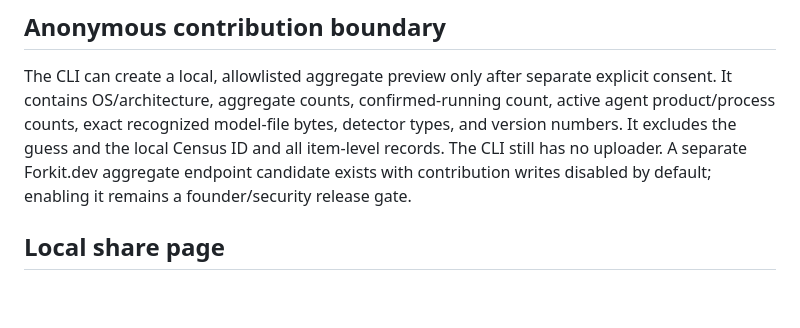
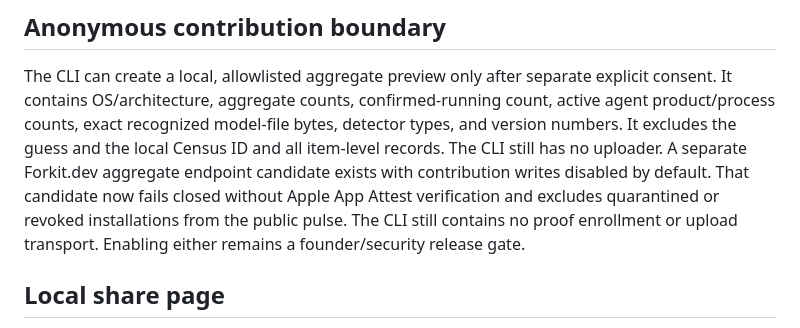
Before and after one commit to arpitasarker01/forkit-ai-footprints, a Markdown page: PRIVACY.md, the part around the change. Drawn GitHub-style; blank space fills up the shorter version.

```diff
--- a/PRIVACY.md
+++ b/PRIVACY.md
@@ -81,7 +81,10 @@ confirmed-running count, active agent product/process counts, exact recognized
 model-file bytes, detector types, and version numbers. It excludes the guess and the
 local Census ID and all item-level records. The CLI still has no uploader. A
 separate Forkit.dev aggregate endpoint candidate exists with contribution writes
-disabled by default; enabling it remains a founder/security release gate.
+disabled by default. That candidate now fails closed without Apple App Attest
+verification and excludes quarantined or revoked installations from the public
+pulse. The CLI still contains no proof enrollment or upload transport. Enabling
+either remains a founder/security release gate.
 
 ## Local share page
 
```
Also changed, not shown: STATUS.md (+4 -0 lines).
